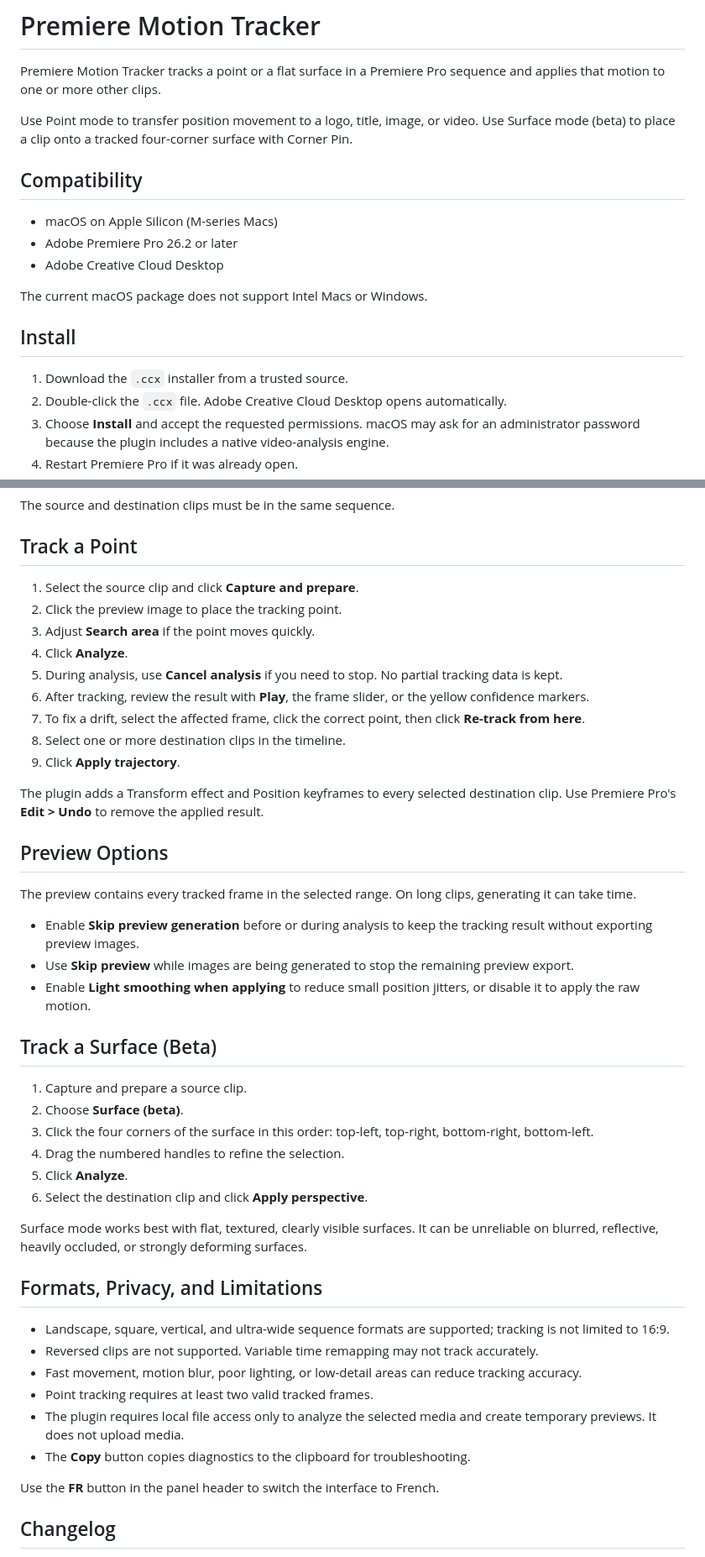
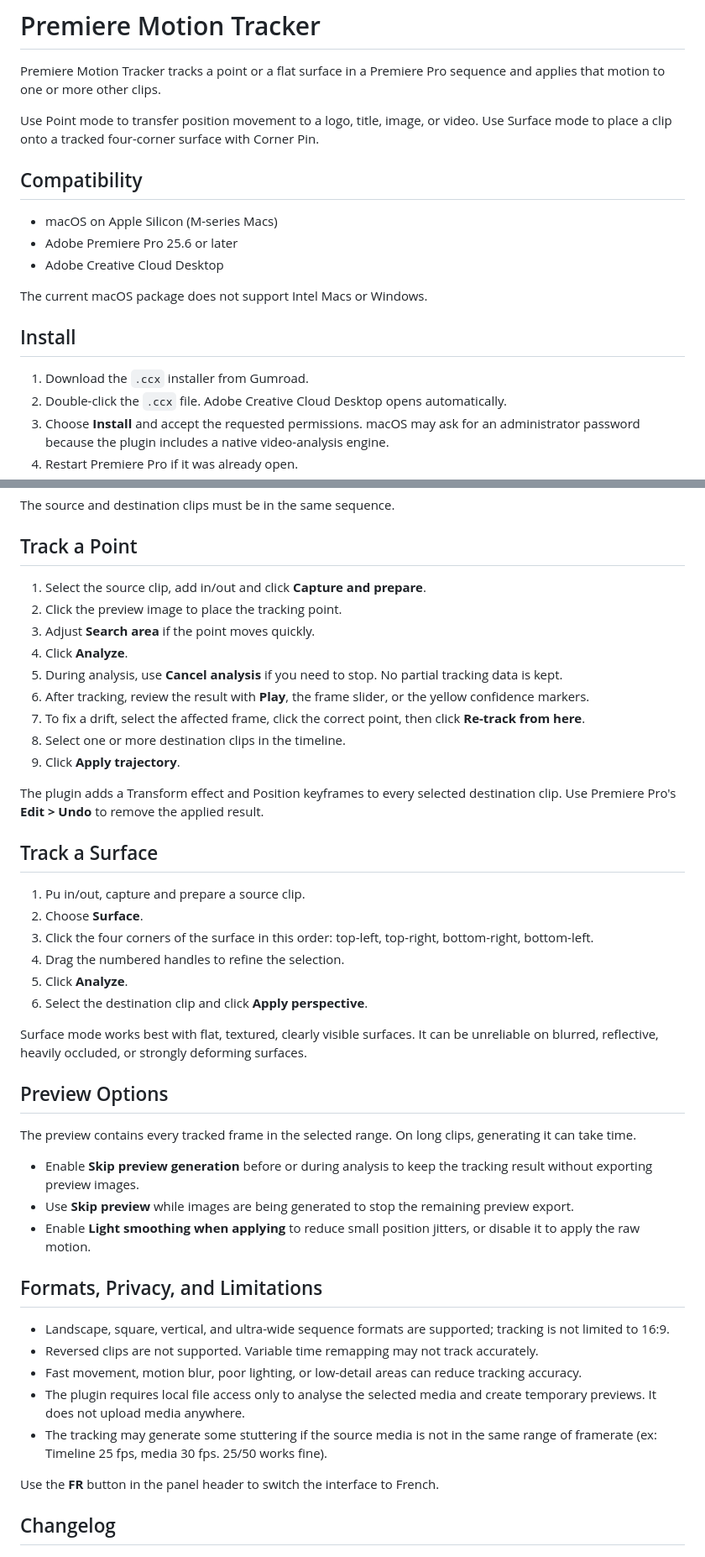
Before and after one commit to CyrilG93/PremiereMotionTracker, a Markdown page: README.md, 2 parts joined by grey strips. Shown at 84% size. Rendered like a GitHub page.

Commit message:
Update README for clarity and accuracy

```diff
--- a/README.md
+++ b/README.md
@@ -2,19 +2,19 @@
 
 Premiere Motion Tracker tracks a point or a flat surface in a Premiere Pro sequence and applies that motion to one or more other clips.
 
-Use Point mode to transfer position movement to a logo, title, image, or video. Use Surface mode (beta) to place a clip onto a tracked four-corner surface with Corner Pin.
+Use Point mode to transfer position movement to a logo, title, image, or video. Use Surface mode to place a clip onto a tracked four-corner surface with Corner Pin.
 
 ## Compatibility
 
 - macOS on Apple Silicon (M-series Macs)
-- Adobe Premiere Pro 26.2 or later
+- Adobe Premiere Pro 25.6 or later
 - Adobe Creative Cloud Desktop
 
 The current macOS package does not support Intel Macs or Windows.
 
 ## Install
 
-1. Download the `.ccx` installer from a trusted source.
+1. Download the `.ccx` installer from Gumroad.
 2. Double-click the `.ccx` file. Adobe Creative Cloud Desktop opens automatically.
 3. Choose **Install** and accept the requested permissions. macOS may ask for an administrator password because the plugin includes a native video-analysis engine.
 4. Restart Premiere Pro if it was already open.
@@ -32,7 +32,7 @@ The source and destination clips must be in the same sequence.
 
 ## Track a Point
 
-1. Select the source clip and click **Capture and prepare**.
+1. Select the source clip, add in/out and click **Capture and prepare**.
 2. Click the preview image to place the tracking point.
 3. Adjust **Search area** if the point moves quickly.
 4. Click **Analyze**.
@@ -44,6 +44,17 @@ The source and destination clips must be in the same sequence.
 
 The plugin adds a Transform effect and Position keyframes to every selected destination clip. Use Premiere Pro's **Edit > Undo** to remove the applied result.
 
+## Track a Surface
+
+1. Pu in/out, capture and prepare a source clip.
+2. Choose **Surface**.
+3. Click the four corners of the surface in this order: top-left, top-right, bottom-right, bottom-left.
+4. Drag the numbered handles to refine the selection.
+5. Click **Analyze**.
+6. Select the destination clip and click **Apply perspective**.
+
+Surface mode works best with flat, textured, clearly visible surfaces. It can be unreliable on blurred, reflective, heavily occluded, or strongly deforming surfaces.
+
 ## Preview Options
 
 The preview contains every tracked frame in the selected range. On long clips, generating it can take time.
@@ -52,25 +63,13 @@ The preview contains every tracked frame in the selected range. On long clips, g
 - Use **Skip preview** while images are being generated to stop the remaining preview export.
 - Enable **Light smoothing when applying** to reduce small position jitters, or disable it to apply the raw motion.
 
-## Track a Surface (Beta)
-
-1. Capture and prepare a source clip.
-2. Choose **Surface (beta)**.
-3. Click the four corners of the surface in this order: top-left, top-right, bottom-right, bottom-left.
-4. Drag the numbered handles to refine the selection.
-5. Click **Analyze**.
-6. Select the destination clip and click **Apply perspective**.
-
-Surface mode works best with flat, textured, clearly visible surfaces. It can be unreliable on blurred, reflective, heavily occluded, or strongly deforming surfaces.
-
 ## Formats, Privacy, and Limitations
 
 - Landscape, square, vertical, and ultra-wide sequence formats are supported; tracking is not limited to 16:9.
 - Reversed clips are not supported. Variable time remapping may not track accurately.
 - Fast movement, motion blur, poor lighting, or low-detail areas can reduce tracking accuracy.
-- Point tracking requires at least two valid tracked frames.
-- The plugin requires local file access only to analyze the selected media and create temporary previews. It does not upload media.
-- The **Copy** button copies diagnostics to the clipboard for troubleshooting.
+- The plugin requires local file access only to analyse the selected media and create temporary previews. It does not upload media anywhere.
+- The tracking may generate some stuttering if the source media is not in the same range of framerate (ex: Timeline 25 fps, media 30 fps. 25/50 works fine).
 
 Use the **FR** button in the panel header to switch the interface to French.
 
```
